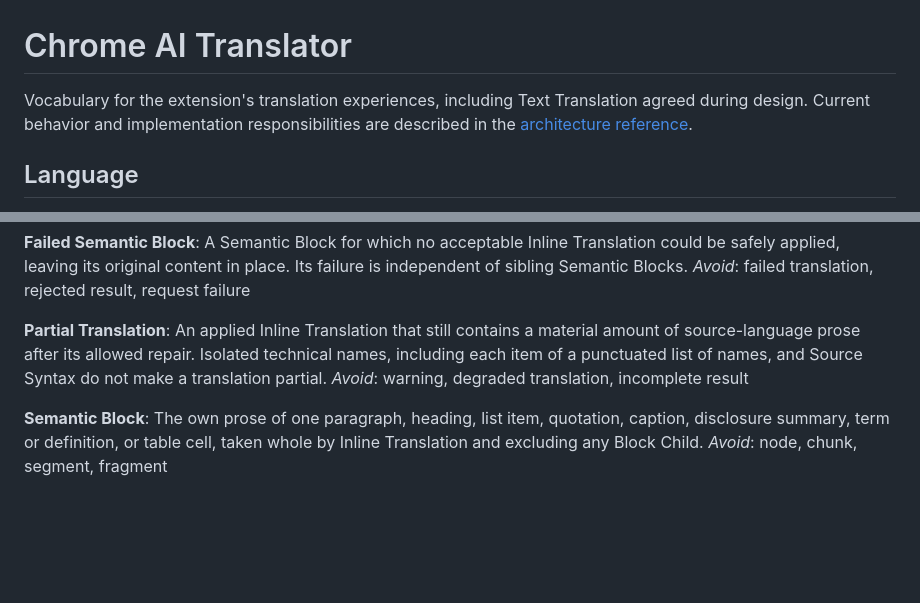
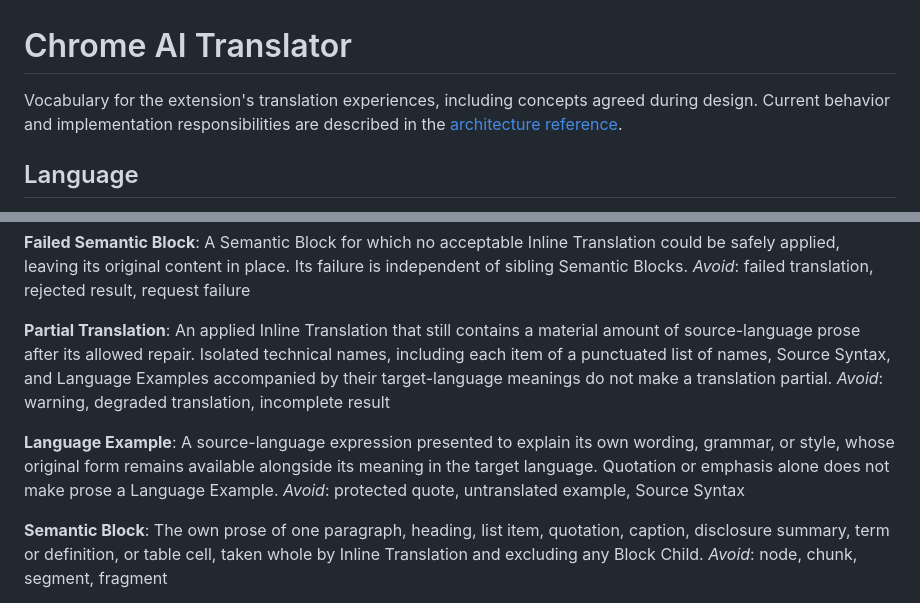
Before and after one commit to mochafreddo/chrome-ai-translator, a Markdown page: GLOSSARY.md, 2 parts joined by grey strips. Rendered like a GitHub page; blank space fills up the shorter version.

```diff
--- a/GLOSSARY.md
+++ b/GLOSSARY.md
@@ -1,6 +1,6 @@
 # Chrome AI Translator
 
-Vocabulary for the extension's translation experiences, including Text Translation agreed during design. Current behavior and implementation responsibilities are described in the [architecture reference](docs/architecture.md).
+Vocabulary for the extension's translation experiences, including concepts agreed during design. Current behavior and implementation responsibilities are described in the [architecture reference](docs/architecture.md).
 
 ## Language
 
@@ -25,8 +25,12 @@ A Semantic Block for which no acceptable Inline Translation could be safely appl
 _Avoid_: failed translation, rejected result, request failure
 
 **Partial Translation**:
-An applied Inline Translation that still contains a material amount of source-language prose after its allowed repair. Isolated technical names, including each item of a punctuated list of names, and Source Syntax do not make a translation partial.
+An applied Inline Translation that still contains a material amount of source-language prose after its allowed repair. Isolated technical names, including each item of a punctuated list of names, Source Syntax, and Language Examples accompanied by their target-language meanings do not make a translation partial.
 _Avoid_: warning, degraded translation, incomplete result
+
+**Language Example**:
+A source-language expression presented to explain its own wording, grammar, or style, whose original form remains available alongside its meaning in the target language. Quotation or emphasis alone does not make prose a Language Example.
+_Avoid_: protected quote, untranslated example, Source Syntax
 
 **Semantic Block**:
 The own prose of one paragraph, heading, list item, quotation, caption, disclosure summary, term or definition, or table cell, taken whole by Inline Translation and excluding any Block Child.
```
Also changed, not shown: docs/README.md (+1 -0 lines), docs/design/language-examples-partial-translation-2026-11-11.md (added, +51 -0 lines).
